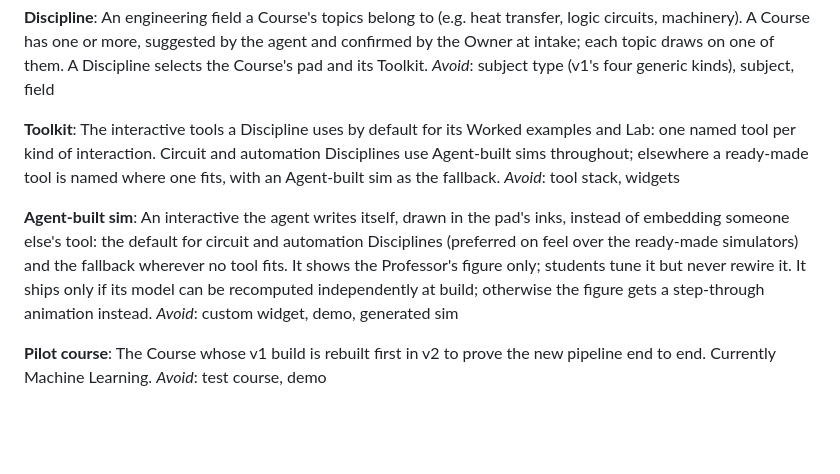
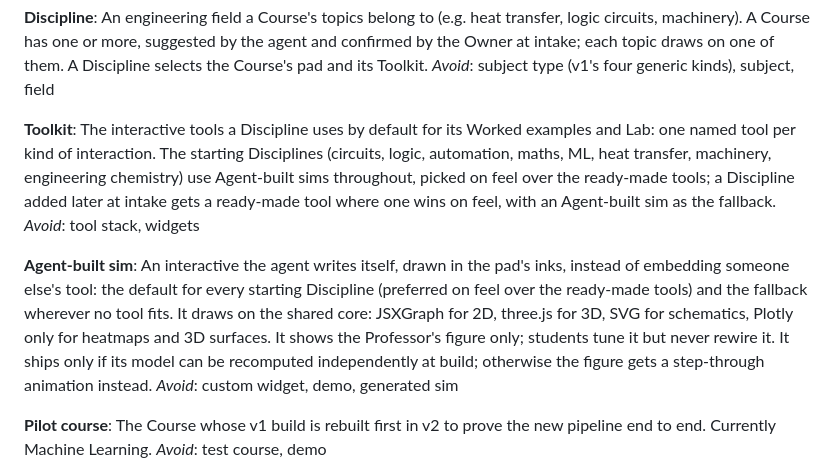
Before and after one commit to seifyounes/learn-premium, a Markdown page: CONTEXT.md, the part around the change. Rendered like a GitHub page; blank space fills up the shorter version.

```diff
--- a/CONTEXT.md
+++ b/CONTEXT.md
@@ -50,15 +50,18 @@ _Avoid_: subject type (v1's four generic kinds), subject, field
 
 **Toolkit**:
 The interactive tools a Discipline uses by default for its Worked examples and Lab: one named
-tool per kind of interaction. Circuit and automation Disciplines use Agent-built sims throughout;
-elsewhere a ready-made tool is named where one fits, with an Agent-built sim as the fallback.
+tool per kind of interaction. The starting Disciplines (circuits, logic, automation, maths, ML,
+heat transfer, machinery, engineering chemistry) use Agent-built sims throughout, picked on feel
+over the ready-made tools; a Discipline added later at intake gets a ready-made tool where one
+wins on feel, with an Agent-built sim as the fallback.
 _Avoid_: tool stack, widgets
 
 **Agent-built sim**:
 An interactive the agent writes itself, drawn in the pad's inks, instead of embedding someone
-else's tool: the default for circuit and automation Disciplines (preferred on feel over the
-ready-made simulators) and the fallback wherever no tool fits. It shows the Professor's figure
-only; students tune it but never rewire it. It ships only if its model can be recomputed
+else's tool: the default for every starting Discipline (preferred on feel over the ready-made
+tools) and the fallback wherever no tool fits. It draws on the shared core: JSXGraph for 2D,
+three.js for 3D, SVG for schematics, Plotly only for heatmaps and 3D surfaces. It shows the
+Professor's figure only; students tune it but never rewire it. It ships only if its model can be recomputed
 independently at build; otherwise the figure gets a step-through animation instead.
 _Avoid_: custom widget, demo, generated sim
 
```
Also changed, not shown: DESIGN.md (+11 -0 lines).
